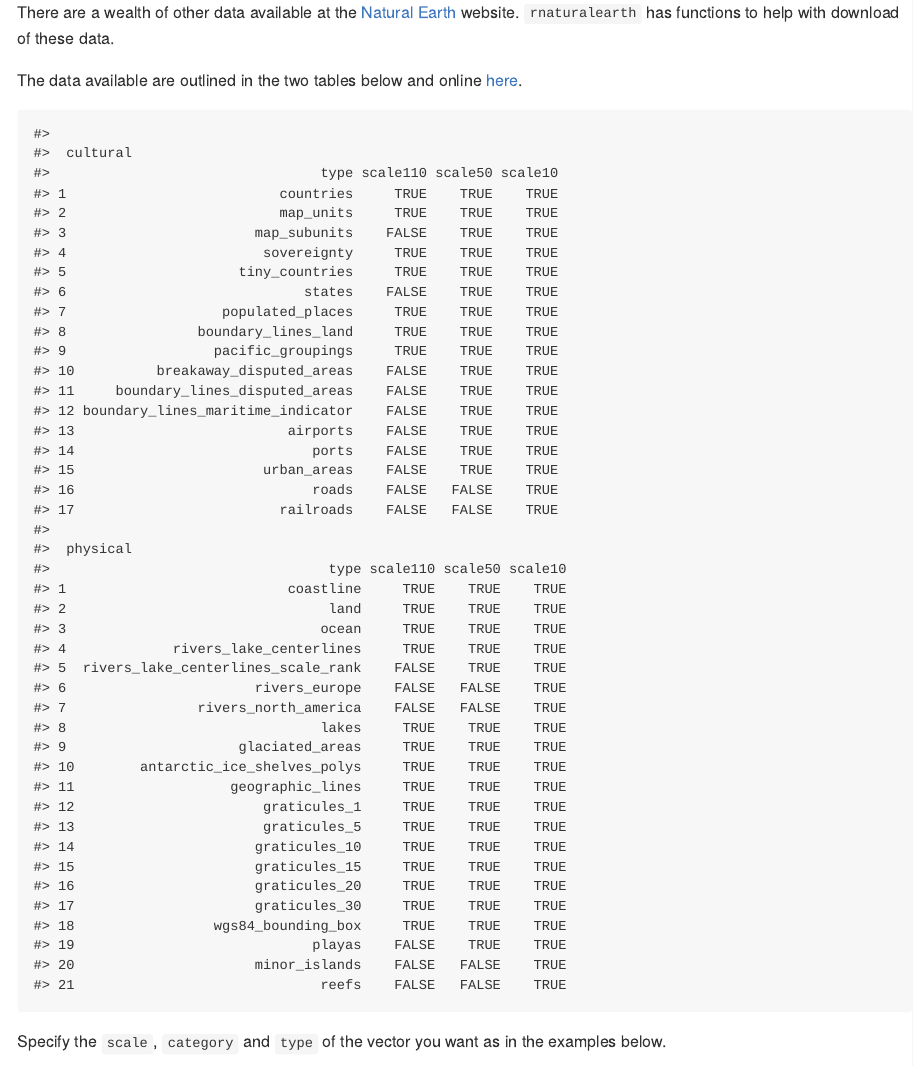
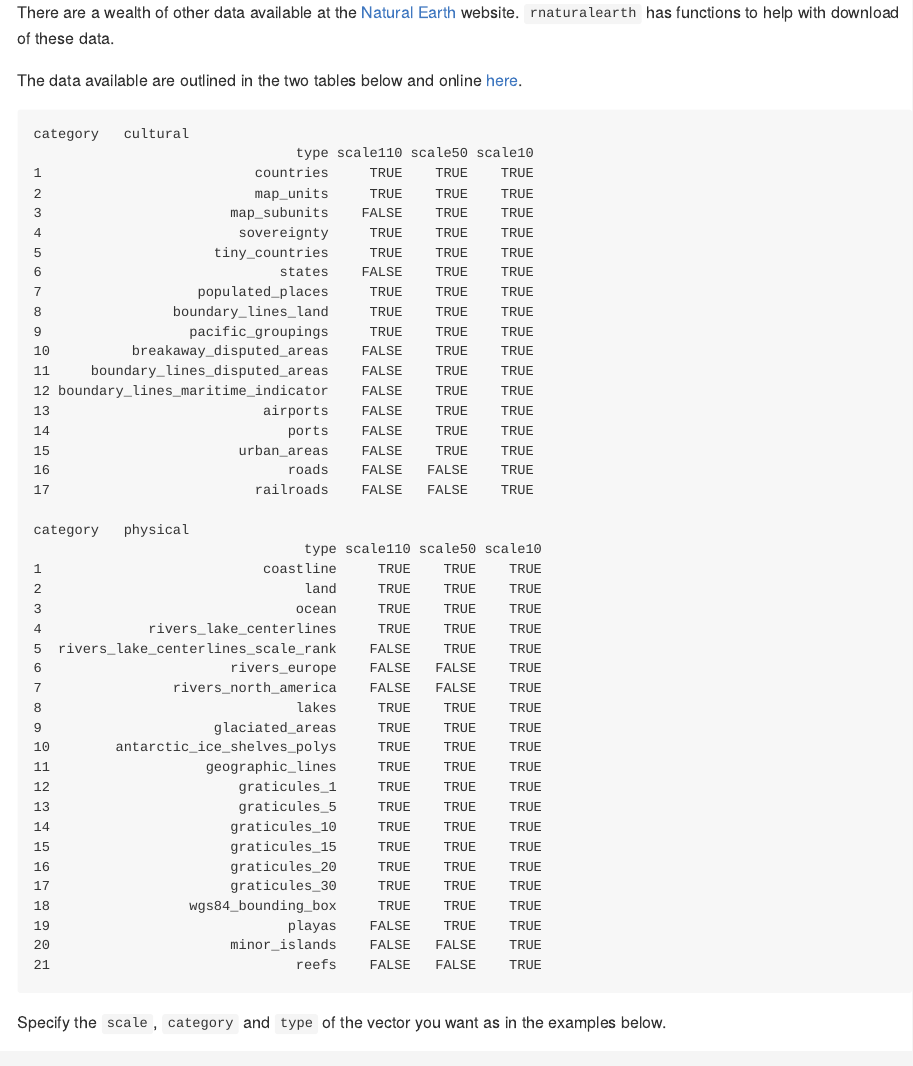
Before and after one commit to ropensci/rnaturalearth, an R Markdown document (README.Rmd): the page in a window 1100 px wide, from 2600 px down. Rendered offline with R 4.5, knitr and Pandoc, with nearby package versions; some code elsewhere in the file could not run offline; badge pictures from the web are left out.

Commit message:
trying to get data table better

````diff
--- a/README.Rmd
+++ b/README.Rmd
@@ -76,12 +76,15 @@ There are a wealth of other data available at the [Natural Earth](http://www.nat
 
 The data available are outlined in the two tables below and online [here](http://www.naturalearthdata.com/downloads/50m-physical-vectors/).
 
-```{r, eval=TRUE, echo=FALSE, results='markup'}
+```{r, eval=TRUE, echo=FALSE}
+library(knitr)
 for(category in c('cultural','physical'))
 {
   df_data <- read.csv( system.file("extdata", paste0("data_list_", category, ".csv"), package = "rnaturalearth") )
-  cat("\n",category,"\n")
+  cat("\ncategory  ",category,"\n")
+
   print(df_data)
+  #kable(df_data)
 }
 
 ```
````
Also changed, not shown: README.md, README.Rmd (2 more changed lines).
